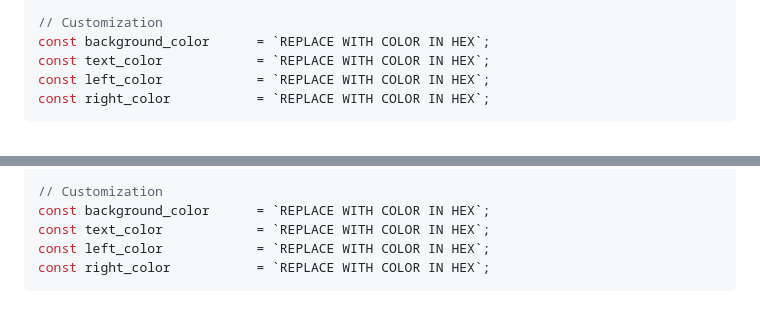
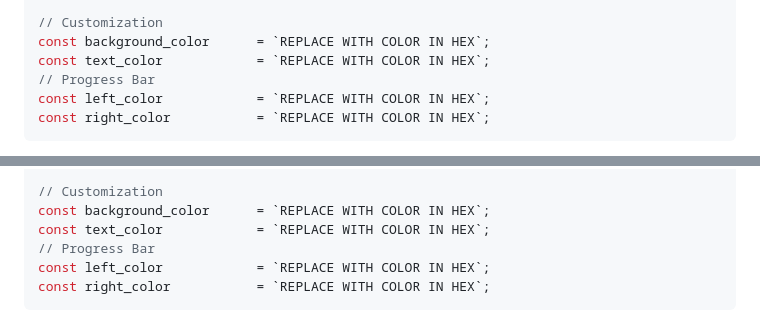
Before and after one commit to MixikQ/Valorant-Daily-Stats, a Markdown page: README.md, 2 parts joined by grey strips. GitHub-like rendering.

````diff
--- a/README.md
+++ b/README.md
@@ -47,6 +47,7 @@ const api_key               = `REPLACE WITH API KEY`;                   // Gets
 // Customization
 const background_color      = `REPLACE WITH COLOR IN HEX`;
 const text_color            = `REPLACE WITH COLOR IN HEX`;
+// Progress Bar
 const left_color            = `REPLACE WITH COLOR IN HEX`;
 const right_color           = `REPLACE WITH COLOR IN HEX`;
 ```
@@ -91,6 +92,7 @@ const api_key               = `REPLACE WITH API KEY`;                   // Gets
 // Customization
 const background_color      = `REPLACE WITH COLOR IN HEX`;
 const text_color            = `REPLACE WITH COLOR IN HEX`;
+// Progress Bar
 const left_color            = `REPLACE WITH COLOR IN HEX`;
 const right_color           = `REPLACE WITH COLOR IN HEX`;
 ```
````
